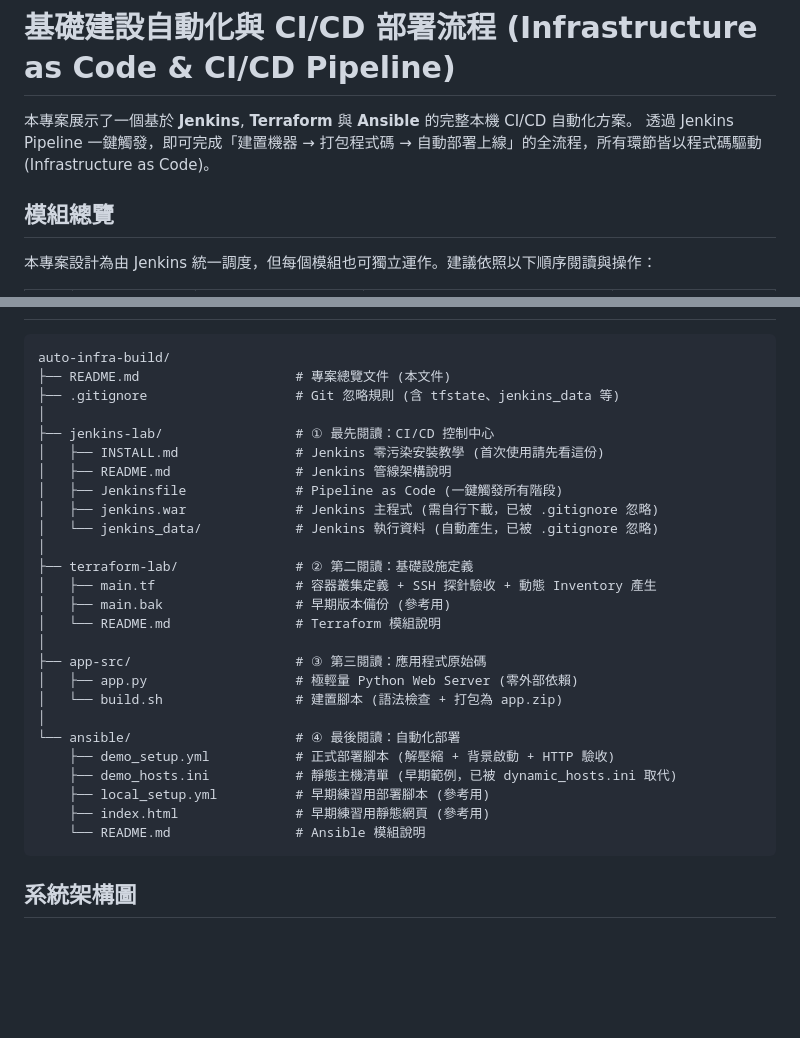
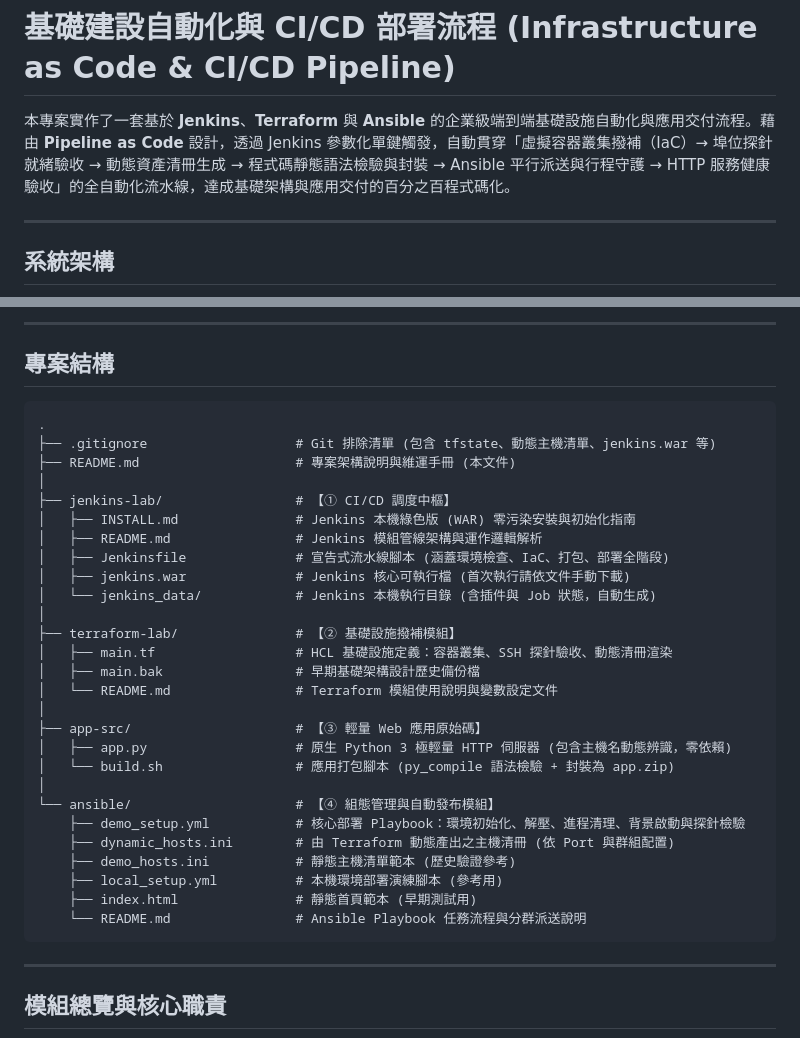
Before and after one commit to JeffLin0225/Infra-Provisioning-Flow, a Markdown page: README.md, 2 parts joined by grey strips. GitHub-like rendering; blank space fills up the shorter version.

````diff
--- a/README.md
+++ b/README.md
@@ -1,9 +1,8 @@
 # 基礎建設自動化與 CI/CD 部署流程 (Infrastructure as Code & CI/CD Pipeline)
 
-本專案展示了一個基於 **Jenkins**, **Terraform** 與 **Ansible** 的完整本機 CI/CD 自動化方案。
-透過 Jenkins Pipeline 一鍵觸發，即可完成「建置機器 → 打包程式碼 → 自動部署上線」的全流程，所有環節皆以程式碼驅動 (Infrastructure as Code)。
+本專案實作了一套基於 **Jenkins**、**Terraform** 與 **Ansible** 的企業級端到端基礎設施自動化與應用交付流程。藉由 **Pipeline as Code** 設計，透過 Jenkins 參數化單鍵觸發，自動貫穿「虛擬容器叢集撥補（IaC）→ 埠位探針就緒驗收 → 動態資產清冊生成 → 程式碼靜態語法檢驗與封裝 → Ansible 平行派送與行程守護 → HTTP 服務健康驗收」的全自動化流水線，達成基礎架構與應用交付的百分之百程式碼化。
 
-## 模組總覽
+---
 
-本專案設計為由 Jenkins 統一調度，但每個模組也可獨立運作。建議依照以下順序閱讀與操作：
+## 系統架構
 
@@ -22,33 +91,38 @@
+---
+
+## 專案結構
 
 ```text
-auto-infra-build/
-├── README.md                    # 專案總覽文件 (本文件)
-├── .gitignore                   # Git 忽略規則 (含 tfstate、jenkins_data 等)
+.
+├── .gitignore                   # Git 排除清單 (包含 tfstate、動態主機清單、jenkins.war 等)
+├── README.md                    # 專案架構說明與維運手冊 (本文件)
 │
-├── jenkins-lab/                 # ① 最先閱讀：CI/CD 控制中心
-│   ├── INSTALL.md               # Jenkins 零污染安裝教學 (首次使用請先看這份)
-│   ├── README.md                # Jenkins 管線架構說明
-│   ├── Jenkinsfile              # Pipeline as Code (一鍵觸發所有階段)
-│   ├── jenkins.war              # Jenkins 主程式 (需自行下載，已被 .gitignore 忽略)
-│   └── jenkins_data/            # Jenkins 執行資料 (自動產生，已被 .gitignore 忽略)
+├── jenkins-lab/                 # 【① CI/CD 調度中樞】
+│   ├── INSTALL.md               # Jenkins 本機綠色版 (WAR) 零污染安裝與初始化指南
+│   ├── README.md                # Jenkins 模組管線架構與運作邏輯解析
+│   ├── Jenkinsfile              # 宣告式流水線腳本 (涵蓋環境檢查、IaC、打包、部署全階段)
+│   ├── jenkins.war              # Jenkins 核心可執行檔 (首次執行請依文件手動下載)
+│   └── jenkins_data/            # Jenkins 本機執行目錄 (含插件與 Job 狀態，自動生成)
 │
-├── terraform-lab/               # ② 第二閱讀：基礎設施定義
-│   ├── main.tf                  # 容器叢集定義 + SSH 探針驗收 + 動態 Inventory 產生
-│   ├── main.bak                 # 早期版本備份 (參考用)
-│   └── README.md                # Terraform 模組說明
+├── terraform-lab/               # 【② 基礎設施撥補模組】
+│   ├── main.tf                  # HCL 基礎設施定義：容器叢集、SSH 探針驗收、動態清冊渲染
+│   ├── main.bak                 # 早期基礎架構設計歷史備份檔
+│   └── README.md                # Terraform 模組使用說明與變數設定文件
 │
-├── app-src/                     # ③ 第三閱讀：應用程式原始碼
-│   ├── app.py                   # 極輕量 Python Web Server (零外部依賴)
-│   └── build.sh                 # 建置腳本 (語法檢查 + 打包為 app.zip)
+├── app-src/                     # 【③ 輕量 Web 應用原始碼】
+│   ├── app.py                   # 原生 Python 3 極輕量 HTTP 伺服器 (包含主機名動態辨識，零依賴)
+│   └── build.sh                 # 應用打包腳本 (py_compile 語法檢驗 + 封裝為 app.zip)
 │
-└── ansible/                     # ④ 最後閱讀：自動化部署
-    ├── demo_setup.yml           # 正式部署腳本 (解壓縮 + 背景啟動 + HTTP 驗收)
-    ├── demo_hosts.ini           # 靜態主機清單 (早期範例，已被 dynamic_hosts.ini 取代)
-    ├── local_setup.yml          # 早期練習用部署腳本 (參考用)
-    ├── index.html               # 早期練習用靜態網頁 (參考用)
-    └── README.md                # Ansible 模組說明
+└── ansible/                     # 【④ 組態管理與自動發布模組】
+    ├── demo_setup.yml           # 核心部署 Playbook：環境初始化、解壓、進程清理、背景啟動與探針檢驗
+    ├── dynamic_hosts.ini        # 由 Terraform 動態產出之主機清冊 (依 Port 與群組配置)
+    ├── demo_hosts.ini           # 靜態主機清單範本 (歷史驗證參考)
+    ├── local_setup.yml          # 本機環境部署演練腳本 (參考用)
+    ├── index.html               # 靜態首頁範本 (早期測試用)
+    └── README.md                # Ansible Playbook 任務流程與分群派送說明
 ```
 
+---
 
-## 系統架構圖
+## 模組總覽與核心職責
 
````
Also changed, not shown: other parts of README.md (+155 -113 lines).
